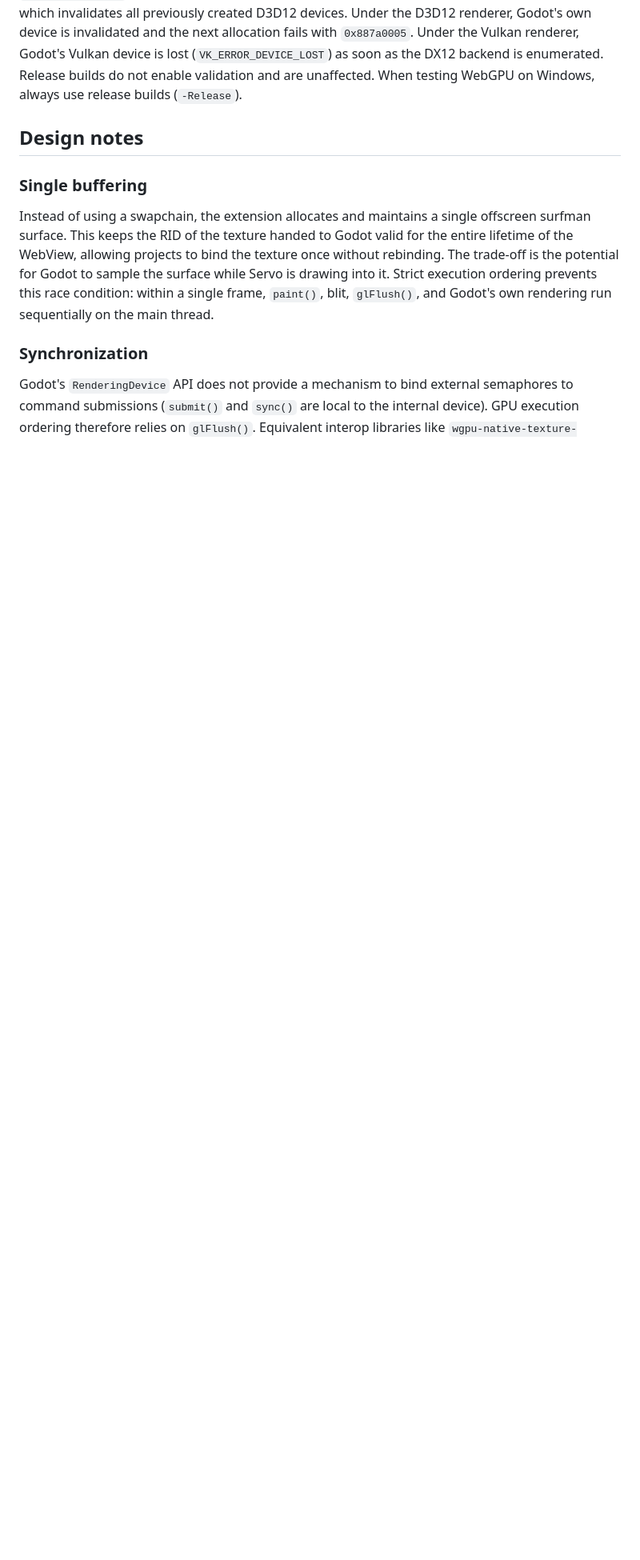
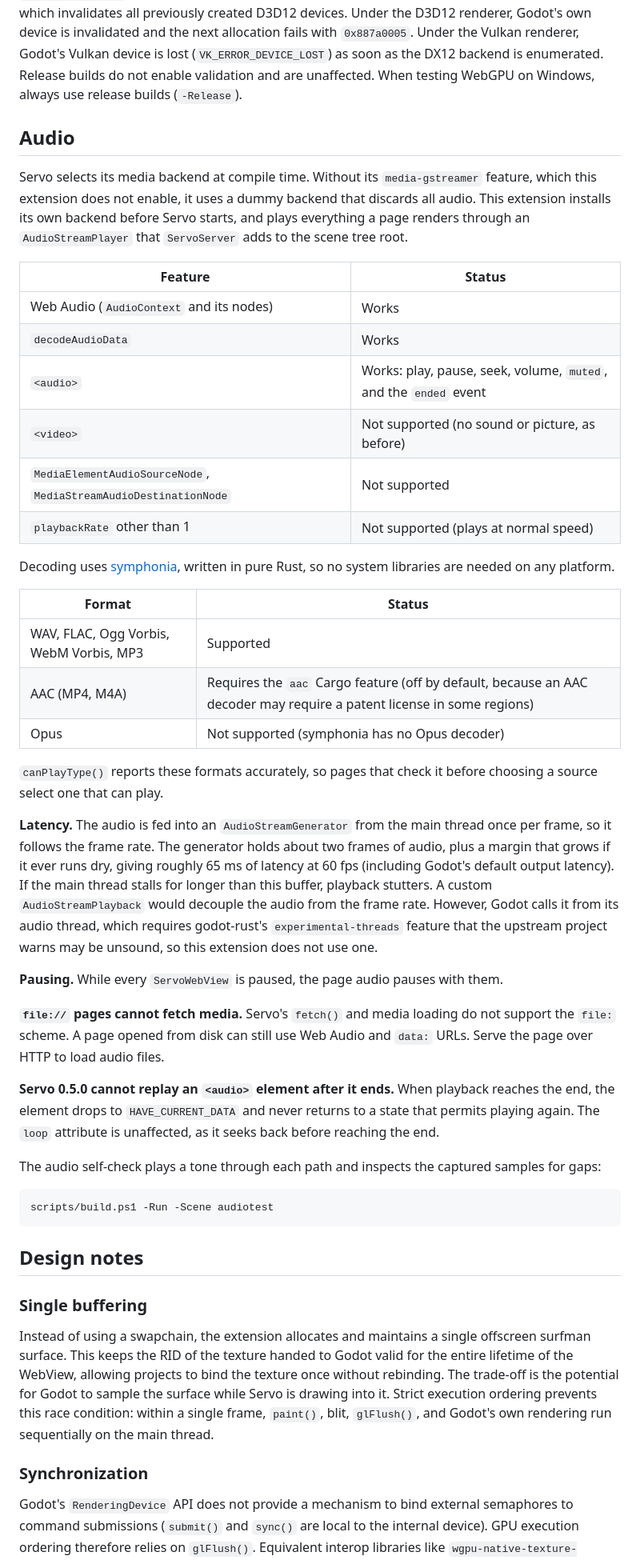
Before and after one commit to shiena/godot-servo, a Markdown page: README.md, the part around one of its changes. Shown at 80% size. Rendered like a GitHub page; blank space fills up the shorter version.

Commit message:
docs: describe page audio and its limits

````diff
--- a/README.md
+++ b/README.md
@@ -397,6 +400,43 @@ This extension uses `src/module_pin.rs` to pin the library in process memory and
 Servo initializes wgpu with `InstanceFlags::from_build_config()`, which enables GPU validation whenever `debug_assertions` is active. This causes wgpu's DX12 backend to enable the D3D12 debug layer, which invalidates all previously created D3D12 devices.
 Under the D3D12 renderer, Godot's own device is invalidated and the next allocation fails with `0x887a0005`. Under the Vulkan renderer, Godot's Vulkan device is lost (`VK_ERROR_DEVICE_LOST`) as soon as the DX12 backend is enumerated.
 Release builds do not enable validation and are unaffected. When testing WebGPU on Windows, always use release builds (`-Release`).
+
+## Audio
+
+Servo selects its media backend at compile time. Without its `media-gstreamer` feature, which this extension does not enable, it uses a dummy backend that discards all audio. This extension installs its own backend before Servo starts, and plays everything a page renders through an `AudioStreamPlayer` that `ServoServer` adds to the scene tree root.
+
+| Feature | Status |
+| --- | --- |
+| Web Audio (`AudioContext` and its nodes) | Works |
+| `decodeAudioData` | Works |
+| `<audio>` | Works: play, pause, seek, volume, `muted`, and the `ended` event |
+| `<video>` | Not supported (no sound or picture, as before) |
+| `MediaElementAudioSourceNode`, `MediaStreamAudioDestinationNode` | Not supported |
+| `playbackRate` other than 1 | Not supported (plays at normal speed) |
+
+Decoding uses [symphonia](https://github.com/pdeljanov/Symphonia), written in pure Rust, so no system libraries are needed on any platform.
+
+| Format | Status |
+| --- | --- |
+| WAV, FLAC, Ogg Vorbis, WebM Vorbis, MP3 | Supported |
+| AAC (MP4, M4A) | Requires the `aac` Cargo feature (off by default, because an AAC decoder may require a patent license in some regions) |
+| Opus | Not supported (symphonia has no Opus decoder) |
+
+`canPlayType()` reports these formats accurately, so pages that check it before choosing a source select one that can play.
+
+**Latency.** The audio is fed into an `AudioStreamGenerator` from the main thread once per frame, so it follows the frame rate. The generator holds about two frames of audio, plus a margin that grows if it ever runs dry, giving roughly 65 ms of latency at 60 fps (including Godot's default output latency). If the main thread stalls for longer than this buffer, playback stutters. A custom `AudioStreamPlayback` would decouple the audio from the frame rate. However, Godot calls it from its audio thread, which requires godot-rust's `experimental-threads` feature that the upstream project warns may be unsound, so this extension does not use one.
+
+**Pausing.** While every `ServoWebView` is paused, the page audio pauses with them.
+
+**`file://` pages cannot fetch media.** Servo's `fetch()` and media loading do not support the `file:` scheme. A page opened from disk can still use Web Audio and `data:` URLs. Serve the page over HTTP to load audio files.
+
+**Servo 0.5.0 cannot replay an `<audio>` element after it ends.** When playback reaches the end, the element drops to `HAVE_CURRENT_DATA` and never returns to a state that permits playing again. The `loop` attribute is unaffected, as it seeks back before reaching the end.
+
+The audio self-check plays a tone through each path and inspects the captured samples for gaps:
+
+```sh
+scripts/build.ps1 -Run -Scene audiotest
+```
 
 ## Design notes
 
````
Also changed, not shown: other parts of README.md (+5 -2 lines).
